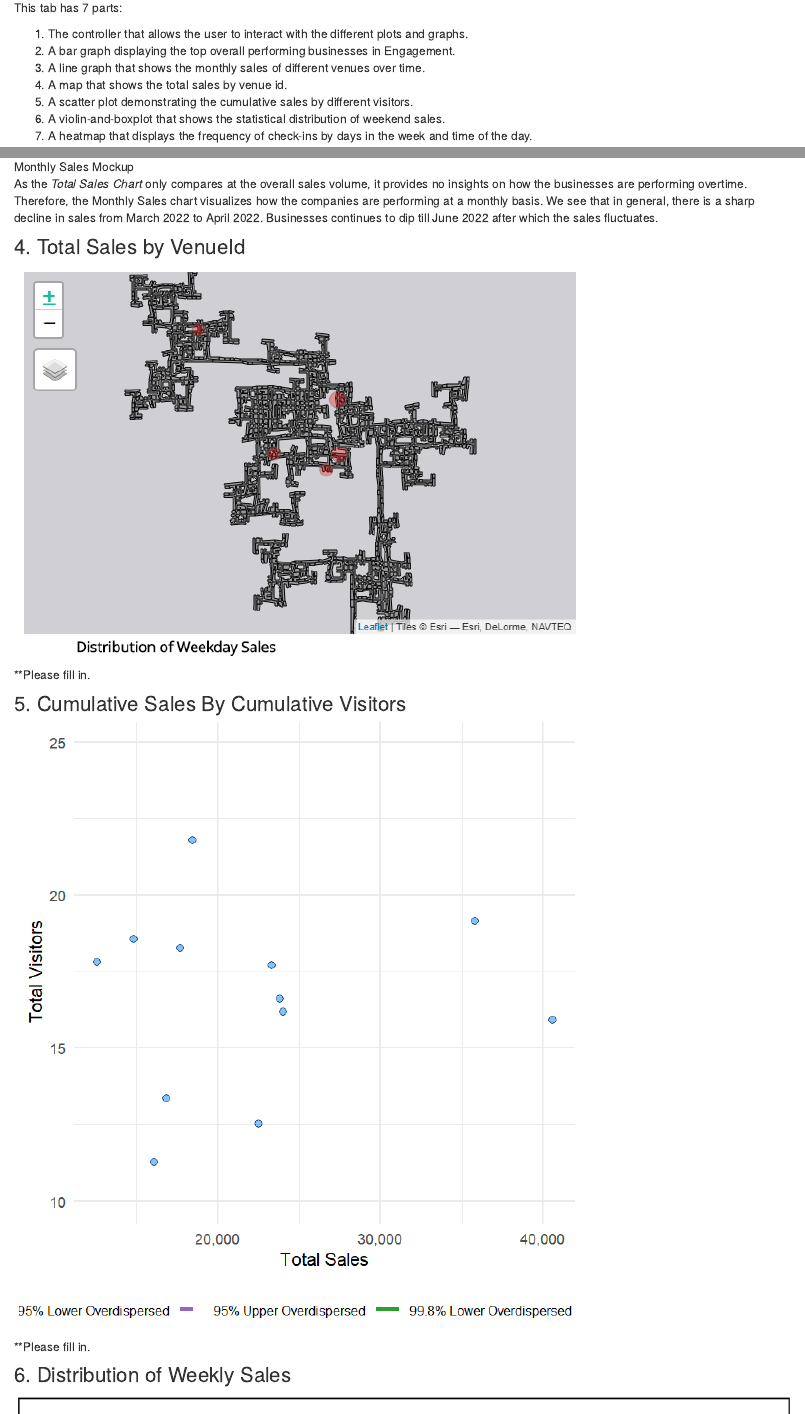
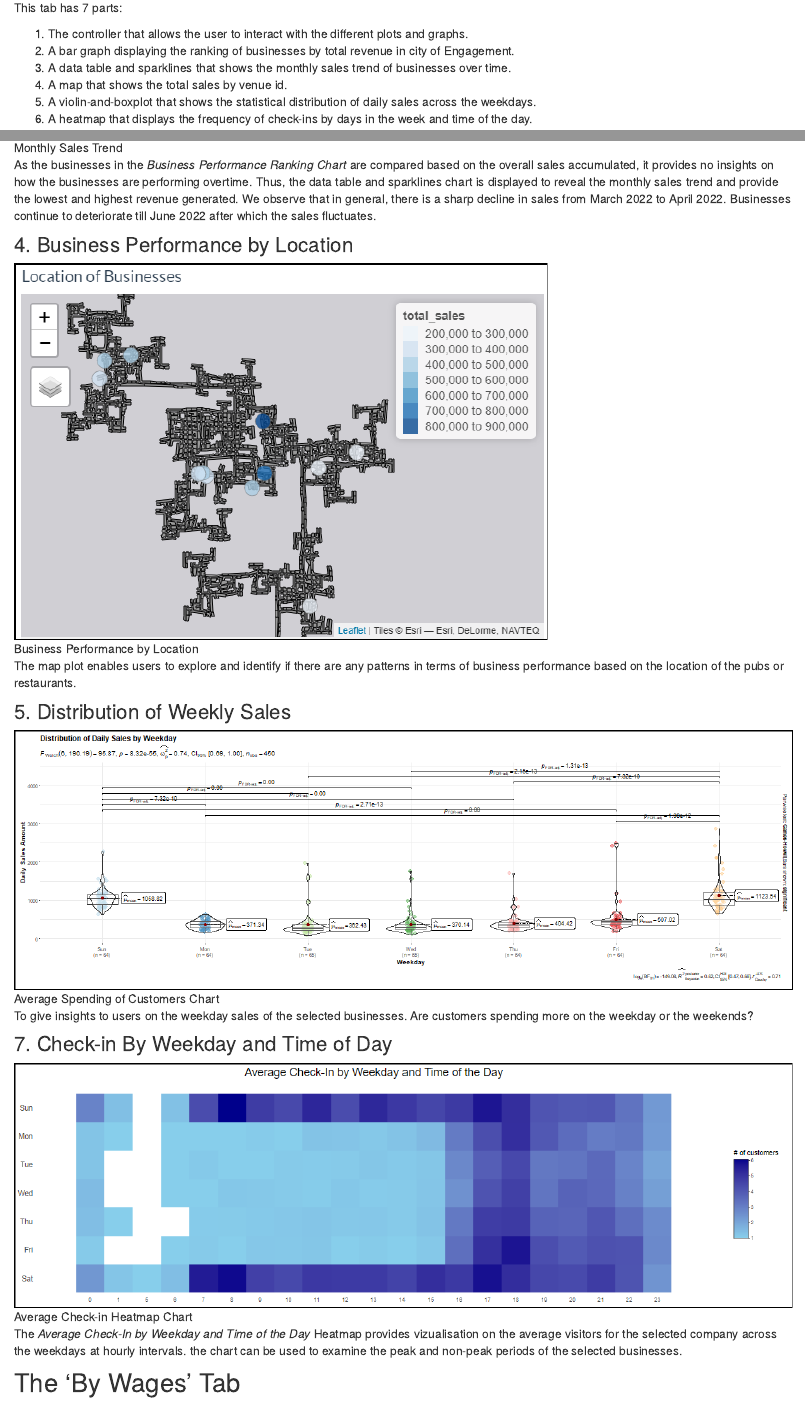
Before and after one commit to tiffanylxq/ISSS608VA_Project_Group4, an R Markdown document (Proposal.Rmd): the page in a window 1100 px wide, from 1560 px down, and a second part further down, joined at a grey line. Rendered offline with R 4.5, knitr and Pandoc, with nearby package versions; drawn as R Markdown's standard HTML page in place of the format the file asks for.

Commit message:
Hulwana test commit for proposal

```diff
--- a/Proposal.Rmd
+++ b/Proposal.Rmd
@@ -89,16 +89,14 @@ This tab has 7 parts:
 
 1.  The controller that allows the user to interact with the different
     plots and graphs.
-2.  A bar graph displaying the top overall performing businesses in
-    Engagement.
-3.  A line graph that shows the monthly sales of different venues over
-    time.
+2.  A bar graph displaying the ranking of businesses by total revenue in city
+    of Engagement.
+3.  A data table and sparklines that shows the monthly sales trend of businesses
+    over time.
 4.  A map that shows the total sales by venue id.
-5.  A scatter plot demonstrating the cumulative sales by different
-    visitors.
-6.  A violin-and-boxplot that shows the statistical distribution of
-    weekend sales.
-7.  A heatmap that displays the frequency of check-ins by days in the
+5.  A violin-and-boxplot that shows the statistical distribution of
+    daily sales across the weekdays.
+6.  A heatmap that displays the frequency of check-ins by days in the
     week and time of the day.
 
 ### 1. Control
@@ -107,3 +105,7 @@ The 4 features in which users can play around with are as follows.
 
 | Feature                 | Function                                                                                                                                                                    |
 |-------------------------|-----------------------------------------------------------------------------------------------------------------------------------------------------------------------------|
+| Category (Radio button) | User has the option to view either restaurants or pubs.
+| Date (Range Slider)     | User has the ability to scope to the target range date.                |
+
+|
@@ -113,7 +112,7 @@ The 4 features in which users can play around with are as follows.
 
 ### 2. Top Overall Performing Business
 
-![Total Sales Chart Mockup](C3Q1Chart1.png)
+![Business Performance Ranking](images/Q1Overview1.png)
 
 The main objective of the first question in challenge 3 is to identify
 which businesses are prospering or struggling. As there is no sales and
@@ -125,32 +124,28 @@ that have lower sales. As the sales volume fluctuates sporadically
 day-to-day, to determine the top 5 companies, the total overall sales
 are calculated and the 5 companies with the most sales are selected.
 
-### 3. Monthly Sales
+### 3. Monthly Sales Trend and Distribution
 
-![Monthly Sales Mockup](C3Q1Chart2.png)
+![Monthly Sales Trend](images/Q1Overview3.png)
 
-As the *Total Sales Chart* only compares at the overall sales volume, it
-provides no insights on how the businesses are performing overtime.
-Therefore, the Monthly Sales chart visualizes how the companies are
-performing at a monthly basis. We see that in general, there is a sharp
-decline in sales from March 2022 to April 2022. Businesses continues to
-dip till June 2022 after which the sales fluctuates.
+As the businesses in the *Business Performance Ranking Chart* are compared based
+on the overall sales accumulated, it provides no insights on how the
+businesses are performing overtime. Thus, the data table and sparklines chart
+is displayed to reveal the monthly sales trend and provide the lowest and
+highest revenue generated. We observe that in general, there is a sharp decline
+in sales from March 2022 to April 2022. Businesses continue to deteriorate till
+June 2022 after which the sales fluctuates.
 
-### 4. Total Sales by VenueId
+### 4. Business Performance by Location
 
-![](images/paste-8C0C906B.png){width="666"}
+![Business Performance by Location](images/Q1Overview2.png)
 
-\*\*Please fill in.
+The map plot enables users to explore and identify if there are any patterns in
+terms of business performance based on the location of the pubs or restaurants.
 
-### 5. Cumulative Sales By Cumulative Visitors
+### 5. Distribution of Weekly Sales
 
-![](images/paste-F012A16D.png){width="675"}
-
-\*\*Please fill in.
-
-### 6. Distribution of Weekly Sales
-
-![Average Spending of Customers Chart Mockup](C3Q1Chart3.png)
+![Average Spending of Customers Chart](images/Q1Deep1.png)
 
 To give insights to users on the weekday sales of the selected
 businesses. Are customers spending more on the weekday or the weekends?
@@ -161 +156,5 @@ businesses. Are customers spending more on the weekday or the weekends?
 
+The *Average Check-In by Weekday and Time of the Day* Heatmap provides
+vizualisation on the average visitors for the selected company across the
+weekdays at hourly intervals. the chart can be used to examine the peak and
+non-peak periods of the selected businesses.
@@ -177,21 +173,27 @@ This tab has 3 parts.
 
 ### 1. Control
 
-![](images/paste-9CBF4BB5.png)
+![](images/Q1.png)
 
 \*\* Please fill in
 
-### 2. Bar Graph of Total Wages
+### 2. Packed Bar Chart of Average Hourly Wage
 
-![](images/paste-1A88BC86.png)
+![Average Hourly Wage Packed Bar Chart](images/Q1Wages1.png)
+
+
+
+### 3. Line Chart of Monthly Total Wages
+
+![](images/Q1Wages2.png)
 
 \*\* Please fill in.
 
-### 3. Line Chart of Monthly Total Wages
+### 4. Line Chart of Monthly Total Wages
 
-![](images/paste-8010F41A.png)
+![](images/Q1Wages3a.png)
 
-\*\* Please fill in.
+![](images/Q1Wages3b.png)
 
 # Employees
 
```
Also changed, not shown: images/Q1Deep1.png (added), images/Q1Deep2.png (added), images/Q1DeepC.png (added), images/Q1Overview1.png (added), images/Q1Overview2.png (added), images/Q1Overview3.png (added), images/Q1OverviewC.png (added), images/Q1Wages1.png (added), images/Q1Wages2.png (added), images/Q1Wages3a.png (added), images/Q1Wages3b.png (added), images/Q1WagesC.png (added), Proposal.Rmd (8 more changed lines), 15 other files.
